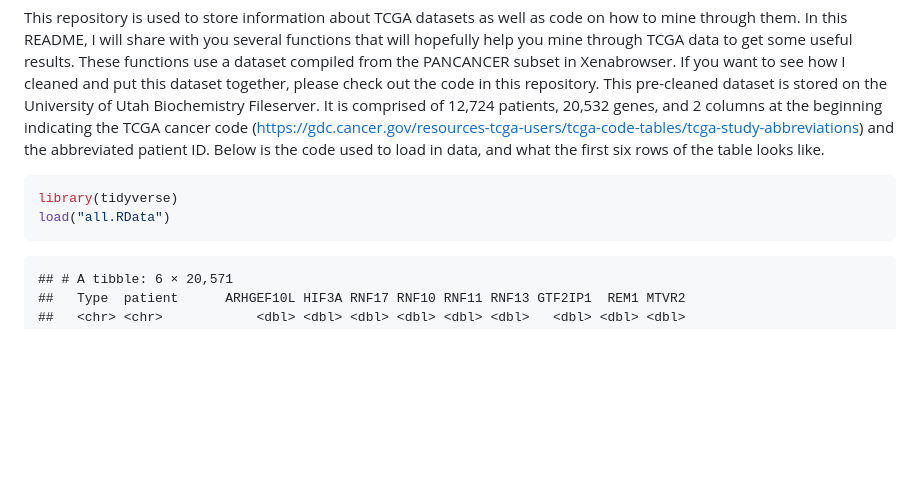
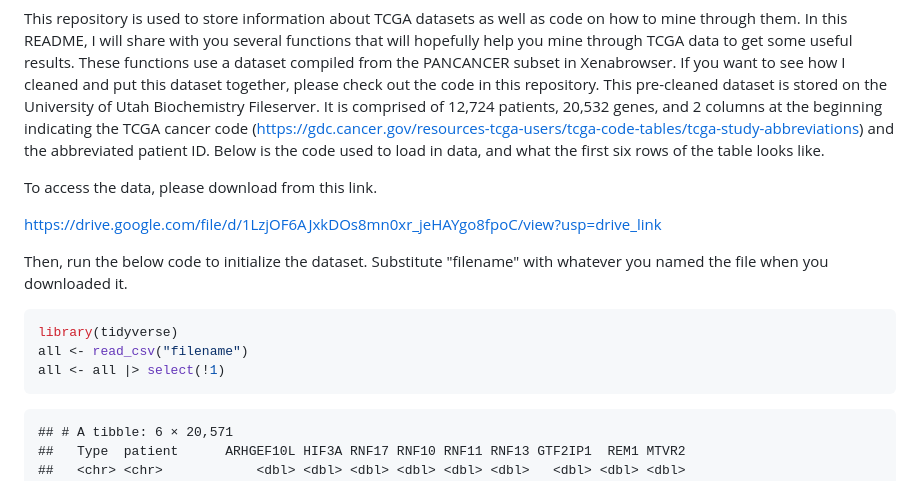
Before and after one commit to kndunlap/tcga-explorer, a Markdown page: README.md, the part around the change. Drawn GitHub-style; blank space fills up the shorter version.

````diff
--- a/README.md
+++ b/README.md
@@ -18,9 +18,16 @@ genes, and 2 columns at the beginning indicating the TCGA cancer code
 and the abbreviated patient ID. Below is the code used to load in data,
 and what the first six rows of the table looks like.
 
+To access the data, please download from this link.
+
+https://drive.google.com/file/d/1LzjOF6AJxkDOs8mn0xr_jeHAYgo8fpoC/view?usp=drive_link
+
+Then, run the below code to initialize the dataset. Substitute "filename" with whatever you named the file when you downloaded it.
+
 ``` r
 library(tidyverse)
-load("all.RData")
+all <- read_csv("filename")
+all <- all |> select(!1)
 ```
 
     ## # A tibble: 6 × 20,571
````
